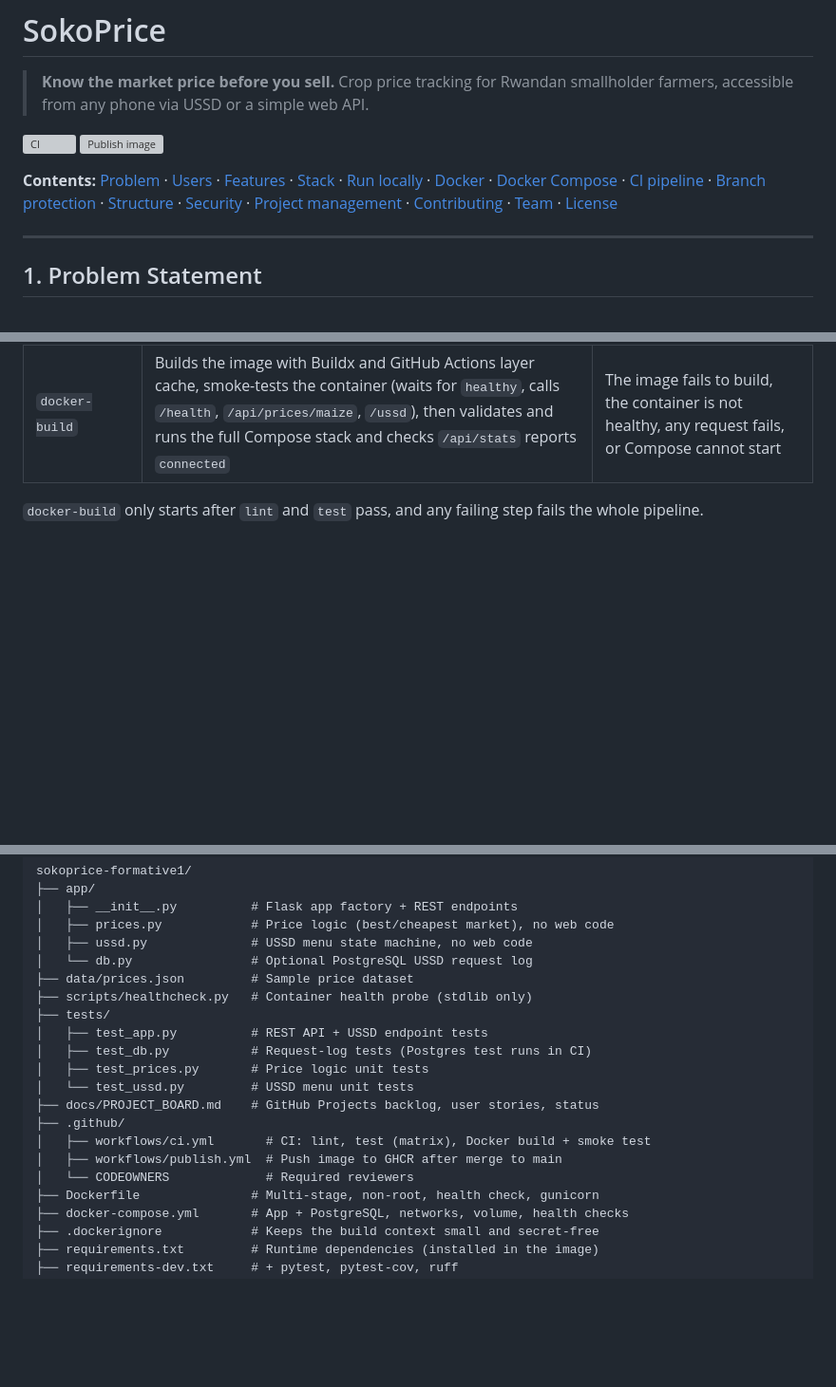
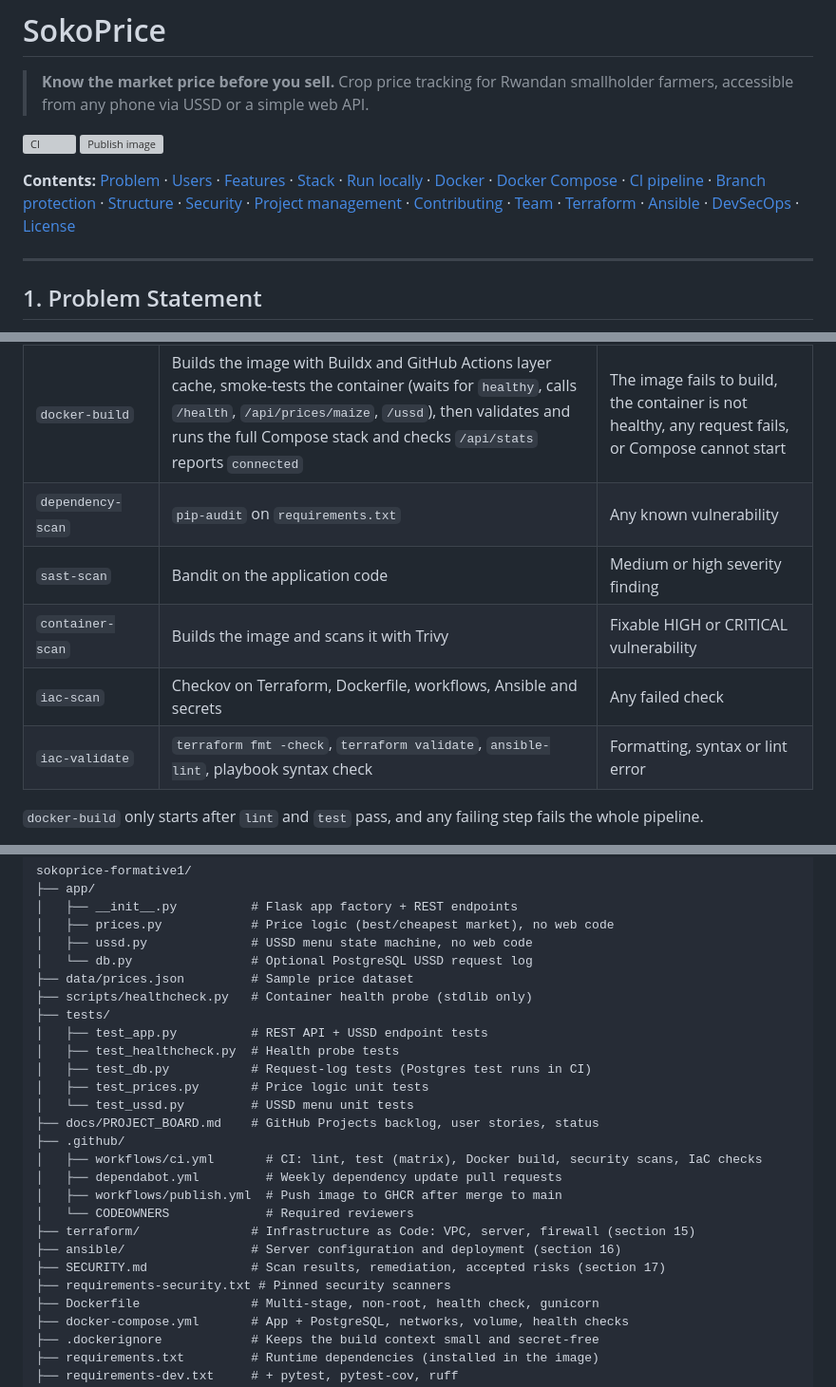
Before and after one commit to jessewalu/sokoprice-formative1, a Markdown page: README.md, 3 parts joined by grey strips. Shown at 95% size. Rendered like a GitHub page; blank space fills up the shorter version; grey boxes are pictures that could not be loaded.

```diff
--- a/README.md
+++ b/README.md
@@ -6,7 +6,7 @@
 [![CI](https://github.com/jessewalu/sokoprice-formative1/actions/workflows/ci.yml/badge.svg)](https://github.com/jessewalu/sokoprice-formative1/actions/workflows/ci.yml)
 [![Publish image](https://github.com/jessewalu/sokoprice-formative1/actions/workflows/publish.yml/badge.svg)](https://github.com/jessewalu/sokoprice-formative1/actions/workflows/publish.yml)
 
-**Contents:** [Problem](#1-problem-statement) · [Users](#2-target-users) · [Features](#3-core-features) · [Stack](#4-technology-stack) · [Run locally](#5-how-to-run-the-app) · [Docker](#6-containerisation-with-docker) · [Docker Compose](#7-docker-compose) · [CI pipeline](#8-continuous-integration-github-actions) · [Branch protection](#9-branch-protection-and-collaboration-evidence) · [Structure](#10-project-structure) · [Security](#11-security-practices-shift-left) · [Project management](#12-project-management) · [Contributing](#13-contributing) · [Team](#14-team) · [License](#15-license)
+**Contents:** [Problem](#1-problem-statement) · [Users](#2-target-users) · [Features](#3-core-features) · [Stack](#4-technology-stack) · [Run locally](#5-how-to-run-the-app) · [Docker](#6-containerisation-with-docker) · [Docker Compose](#7-docker-compose) · [CI pipeline](#8-continuous-integration-github-actions) · [Branch protection](#9-branch-protection-and-collaboration-evidence) · [Structure](#10-project-structure) · [Security](#11-security-practices-shift-left) · [Project management](#12-project-management) · [Contributing](#13-contributing) · [Team](#14-team) · [Terraform](#15-infrastructure-as-code-terraform) · [Ansible](#16-configuration-management-ansible) · [DevSecOps](#17-devsecops-security-scanning) · [License](#18-license)
 
 ---
 
@@ -279,6 +282,11 @@ Superseded runs on the same ref are cancelled (`concurrency`), and the workflow
 | `lint` | Checkout, set up Python 3.12 (pip cache), install dependencies, `ruff check .` | Ruff reports any error |
 | `test (py3.11)` / `test (py3.12)` | Matrix over two Python versions with a real PostgreSQL 16 service container; runs `pytest --cov=app --cov-fail-under=80`; uploads `test-results.xml` and `coverage.xml` as artifacts | A test fails, coverage is under 80%, or a dependency cannot be installed |
 | `docker-build` | Builds the image with Buildx and GitHub Actions layer cache, smoke-tests the container (waits for `healthy`, calls `/health`, `/api/prices/maize`, `/ussd`), then validates and runs the full Compose stack and checks `/api/stats` reports `connected` | The image fails to build, the container is not healthy, any request fails, or Compose cannot start |
+| `dependency-scan` | `pip-audit` on `requirements.txt` | Any known vulnerability |
+| `sast-scan` | Bandit on the application code | Medium or high severity finding |
+| `container-scan` | Builds the image and scans it with Trivy | Fixable HIGH or CRITICAL vulnerability |
+| `iac-scan` | Checkov on Terraform, Dockerfile, workflows, Ansible and secrets | Any failed check |
+| `iac-validate` | `terraform fmt -check`, `terraform validate`, `ansible-lint`, playbook syntax check | Formatting, syntax or lint error |
 
 `docker-build` only starts after `lint` and `test` pass, and any failing step fails the whole pipeline.
 
@@ -346,14 +354,20 @@ sokoprice-formative1/
 ├── scripts/healthcheck.py   # Container health probe (stdlib only)
 ├── tests/
 │   ├── test_app.py          # REST API + USSD endpoint tests
+│   ├── test_healthcheck.py  # Health probe tests
 │   ├── test_db.py           # Request-log tests (Postgres test runs in CI)
 │   ├── test_prices.py       # Price logic unit tests
 │   └── test_ussd.py         # USSD menu unit tests
 ├── docs/PROJECT_BOARD.md    # GitHub Projects backlog, user stories, status
 ├── .github/
-│   ├── workflows/ci.yml       # CI: lint, test (matrix), Docker build + smoke test
+│   ├── workflows/ci.yml       # CI: lint, test (matrix), Docker build, security scans, IaC checks
+│   ├── dependabot.yml         # Weekly dependency update pull requests
 │   ├── workflows/publish.yml  # Push image to GHCR after merge to main
 │   └── CODEOWNERS             # Required reviewers
+├── terraform/               # Infrastructure as Code: VPC, server, firewall (section 15)
+├── ansible/                 # Server configuration and deployment (section 16)
+├── SECURITY.md              # Scan results, remediation, accepted risks (section 17)
+├── requirements-security.txt # Pinned security scanners
 ├── Dockerfile               # Multi-stage, non-root, health check, gunicorn
 ├── docker-compose.yml       # App + PostgreSQL, networks, volume, health checks
 ├── .dockerignore            # Keeps the build context small and secret-free
```
Also changed, not shown: other parts of README.md (+49 -3 lines), SECURITY.md (added, +75 -0 lines).
